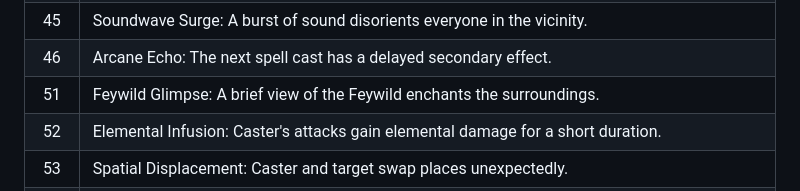
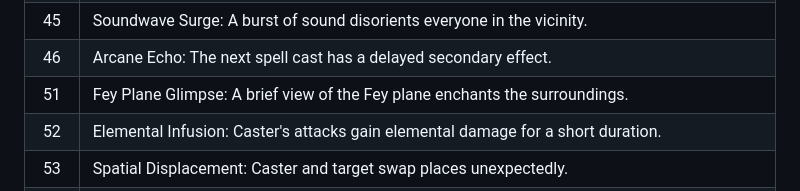
Before and after one commit to BareBones-RPG/BareBones-RPG.github.io, a Markdown page: README.md, the part around the change. Rendered like a GitHub page.

```diff
--- a/README.md
+++ b/README.md
@@ -501,7 +501,7 @@ This rule operates similarly to Critical or Fumble rules. When rolling dice for
 |  44  | Reality Weave: Caster can alter the fabric of reality in a minor way. |
 |  45  | Soundwave Surge: A burst of sound disorients everyone in the vicinity. |
 |  46  | Arcane Echo: The next spell cast has a delayed secondary effect. |
-|  51  | Feywild Glimpse: A brief view of the Feywild enchants the surroundings. |
+|  51  | Fey Plane Glimpse: A brief view of the Fey plane enchants the surroundings. |
 |  52  | Elemental Infusion: Caster's attacks gain elemental damage for a short duration. |
 |  53  | Spatial Displacement: Caster and target swap places unexpectedly. |
 |  54  | Chrono Disturbance: Time becomes difficult to track for a short duration. |
```
